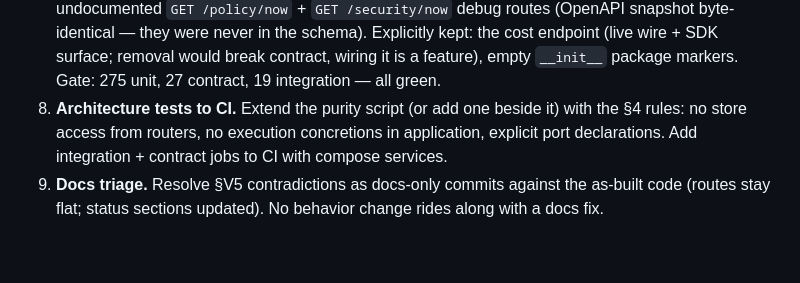
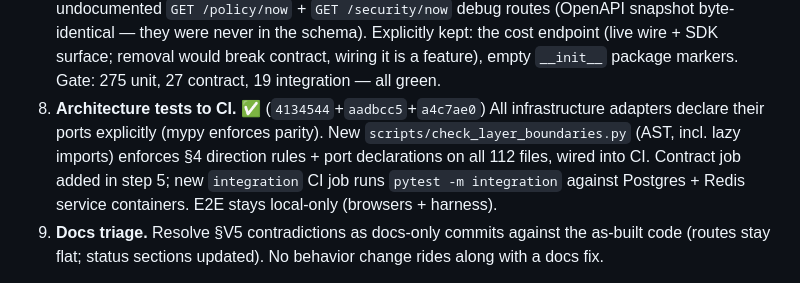
Before and after one commit to D-engahmed/AEGIS, a Markdown page: docs/architecture/architecture-migration-plan.md, the part around the change. GitHub-like rendering; blank space fills up the shorter version.

Commit message:
docs: record step 7 completion in migration plan

```diff
--- a/docs/architecture/architecture-migration-plan.md
+++ b/docs/architecture/architecture-migration-plan.md
@@ -293,10 +293,13 @@ Concretely:
    cost endpoint (live wire + SDK surface; removal would break contract,
    wiring it is a feature), empty `__init__` package markers.
    Gate: 275 unit, 27 contract, 19 integration — all green.
-8. **Architecture tests to CI.** Extend the purity script (or add one
-   beside it) with the §4 rules: no store access from routers, no
-   execution concretions in application, explicit port declarations.
-   Add integration + contract jobs to CI with compose services.
+8. **Architecture tests to CI.** ✅ (`4134544`+`aadbcc5`+`a4c7ae0`)
+   All infrastructure adapters declare their ports explicitly (mypy
+   enforces parity). New `scripts/check_layer_boundaries.py` (AST, incl.
+   lazy imports) enforces §4 direction rules + port declarations on all
+   112 files, wired into CI. Contract job added in step 5; new
+   `integration` CI job runs `pytest -m integration` against Postgres +
+   Redis service containers. E2E stays local-only (browsers + harness).
 9. **Docs triage.** Resolve §V5 contradictions as docs-only commits against
    the as-built code (routes stay flat; status sections updated). No
    behavior change rides along with a docs fix.
```
